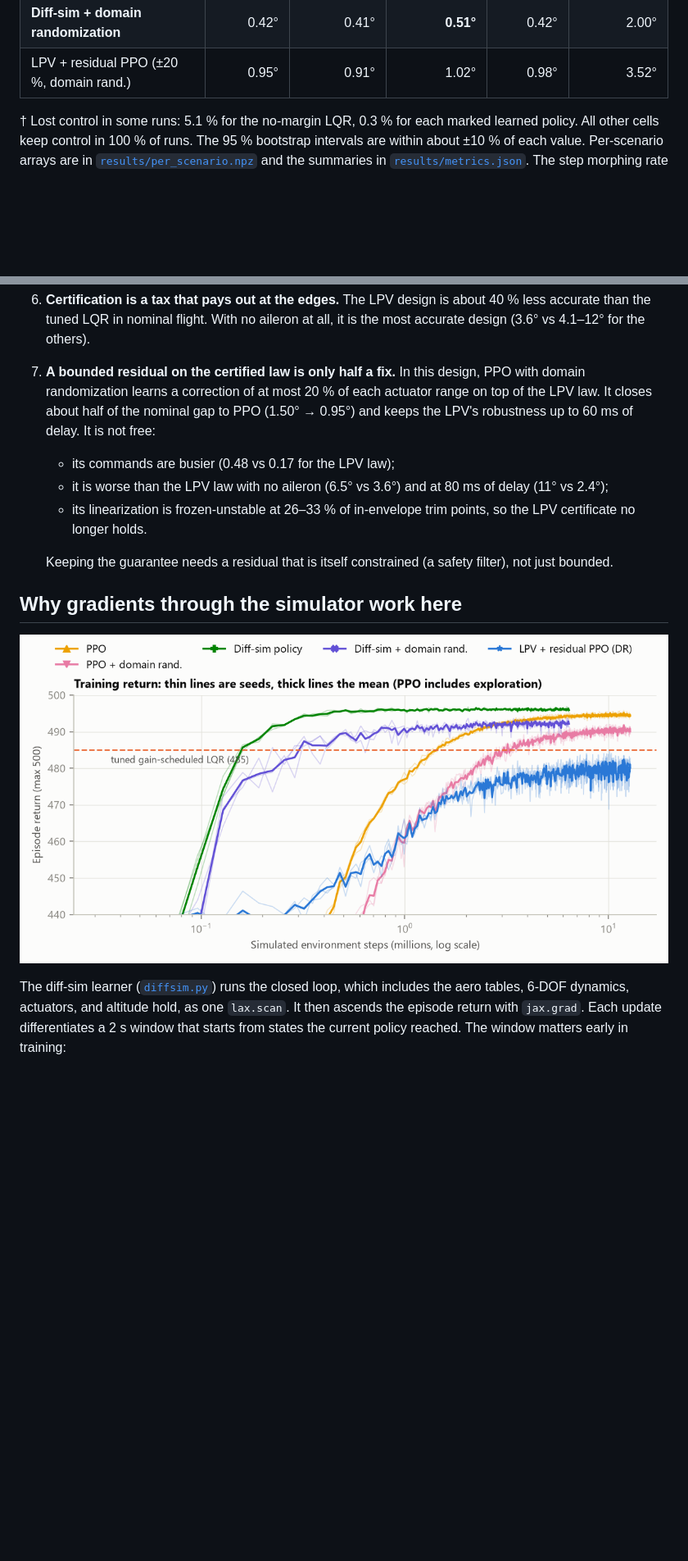
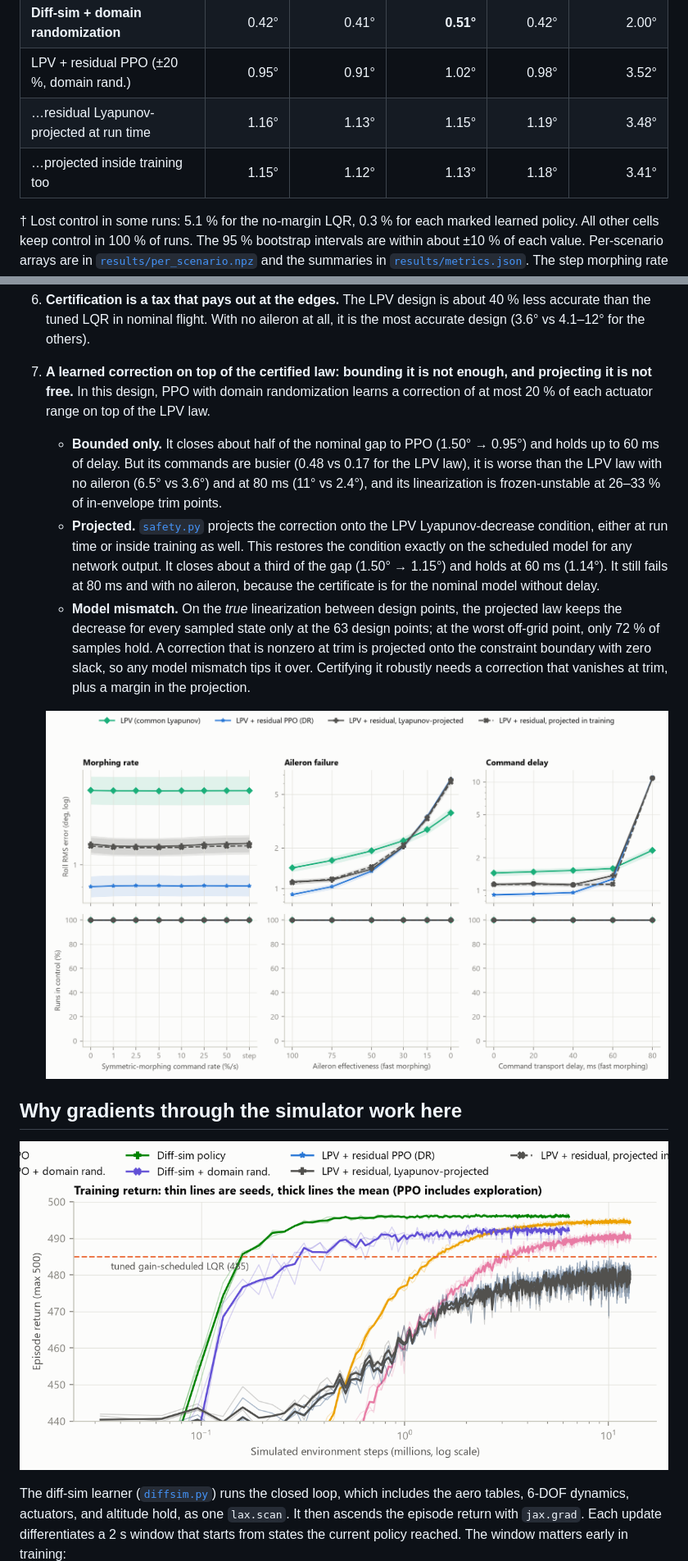
Before and after one commit to jihoonlee91/morphing-uav-jax, a Markdown page: README.md, 2 parts joined by grey strips. Shown at 82% size. Drawn GitHub-style; pictures changed too: results/figures/learning_curve.png, results/figures/residual_filter.png (added); blank space fills up the shorter version.

```diff
--- a/README.md
+++ b/README.md
@@ -69,6 +69,8 @@ paired comparisons. Learned rows pool 3 training seeds, giving 768 runs per cell
 | **Diff-sim policy** | **0.23°** | **0.22°** | 9.86° | **0.23°** | **1.73°**† |
 | **Diff-sim + domain randomization** | 0.42° | 0.41° | **0.51°** | 0.42° | 2.00° |
 | LPV + residual PPO (±20 %, domain rand.) | 0.95° | 0.91° | 1.02° | 0.98° | 3.52° |
+| …residual Lyapunov-projected at run time | 1.16° | 1.13° | 1.15° | 1.19° | 3.48° |
+| …projected inside training too | 1.15° | 1.12° | 1.13° | 1.18° | 3.41° |
 
 † Lost control in some runs: 5.1 % for the no-margin LQR, 0.3 % for each marked learned
 policy. All other cells keep control in 100 % of runs. The 95 % bootstrap intervals are within about ±10 % of
@@ -101,18 +103,26 @@ stored as `null` in the sweeps. Sideslip and actuator activity are in
 6. **Certification is a tax that pays out at the edges.** The LPV design is about 40 % less
    accurate than the tuned LQR in nominal flight. With no aileron at all, it is the most accurate
    design (3.6° vs 4.1–12° for the others).
-7. **A bounded residual on the certified law is only half a fix.** In this design, PPO with
-   domain randomization learns a correction of at most 20 % of each actuator range on top of the
-   LPV law. It closes about half of the nominal gap to PPO (1.50° → 0.95°) and keeps the LPV's
-   robustness up to 60 ms of delay. It is not free:
-   - its commands are busier (0.48 vs 0.17 for the LPV law);
-   - it is worse than the LPV law with no aileron (6.5° vs 3.6°) and at 80 ms of delay (11° vs
-     2.4°);
-   - its linearization is frozen-unstable at 26–33 % of in-envelope trim points, so the LPV
-     certificate no longer holds.
+7. **A learned correction on top of the certified law: bounding it is not enough, and
+   projecting it is not free.** In this design, PPO with domain randomization learns a
+   correction of at most 20 % of each actuator range on top of the LPV law.
+   - **Bounded only.** It closes about half of the nominal gap to PPO (1.50° → 0.95°) and holds
+     up to 60 ms of delay. But its commands are busier (0.48 vs 0.17 for the LPV law), it is
+     worse than the LPV law with no aileron (6.5° vs 3.6°) and at 80 ms (11° vs 2.4°), and its
+     linearization is frozen-unstable at 26–33 % of in-envelope trim points.
+   - **Projected.** [`safety.py`](src/morphjax/safety.py) projects the correction onto the LPV
+     Lyapunov-decrease condition, either at run time or inside training as well. This restores
+     the condition exactly on the scheduled model for any network output. It closes about a
+     third of the gap (1.50° → 1.15°) and holds at 60 ms (1.14°). It still fails at 80 ms and with no aileron,
+     because the certificate is for the nominal model without delay.
+   - **Model mismatch.** On the *true* linearization between design points, the projected law
+     keeps the decrease for every sampled state only at the 63 design points; at the worst
+     off-grid point, only 72 % of samples hold. A correction that is nonzero at trim is
+     projected onto the constraint boundary with zero slack, so any model mismatch tips it
+     over. Certifying it robustly needs a correction that vanishes at trim, plus a margin in
+     the projection.
 
-   Keeping the guarantee needs a residual that is itself constrained (a safety filter), not
-   just bounded.
+   ![Residual policies](results/figures/residual_filter.png)
 
 ## Why gradients through the simulator work here
 
```
Also changed, not shown: other parts of README.md (+2 -2 lines), results/results.md (+4 -0 lines), 10 other files.
